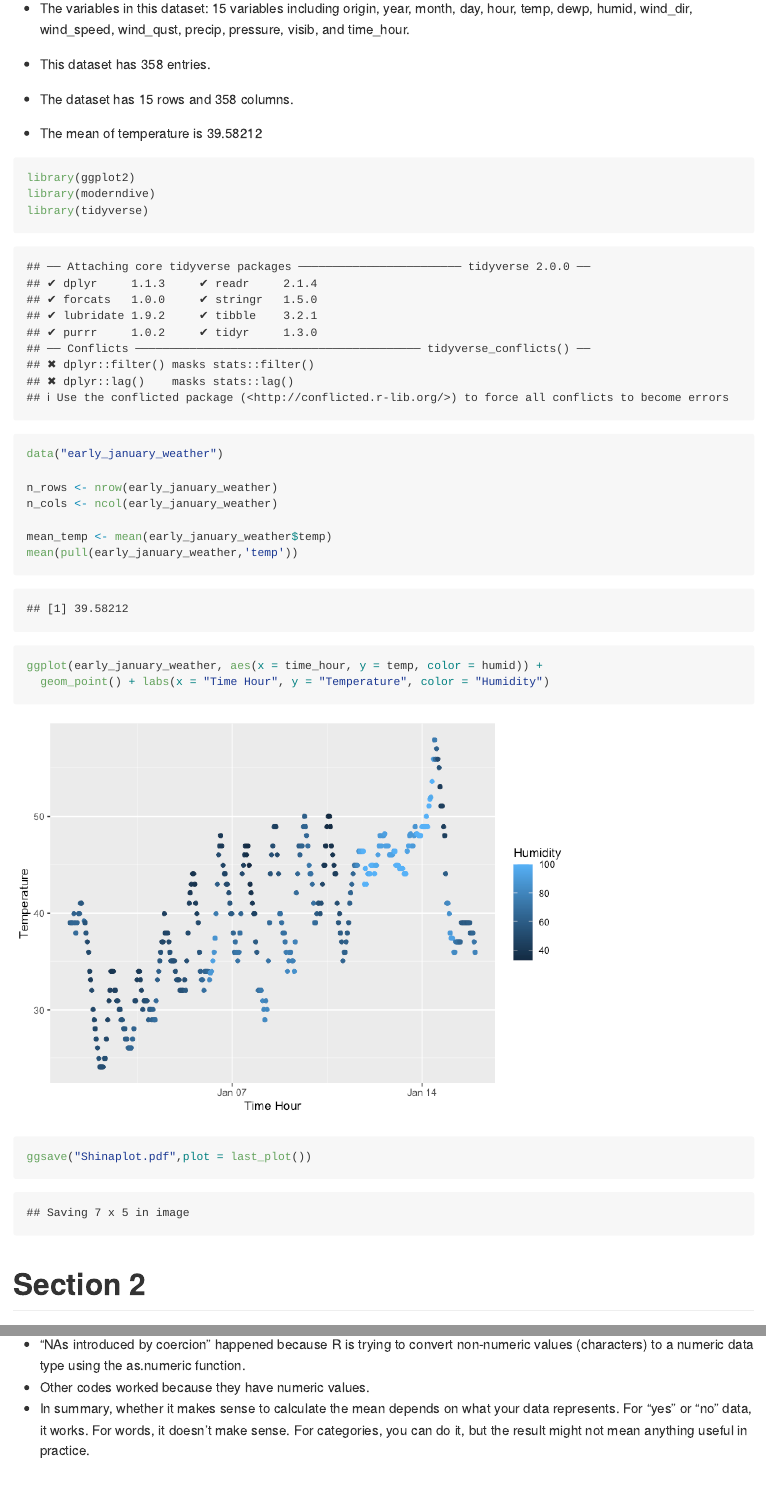
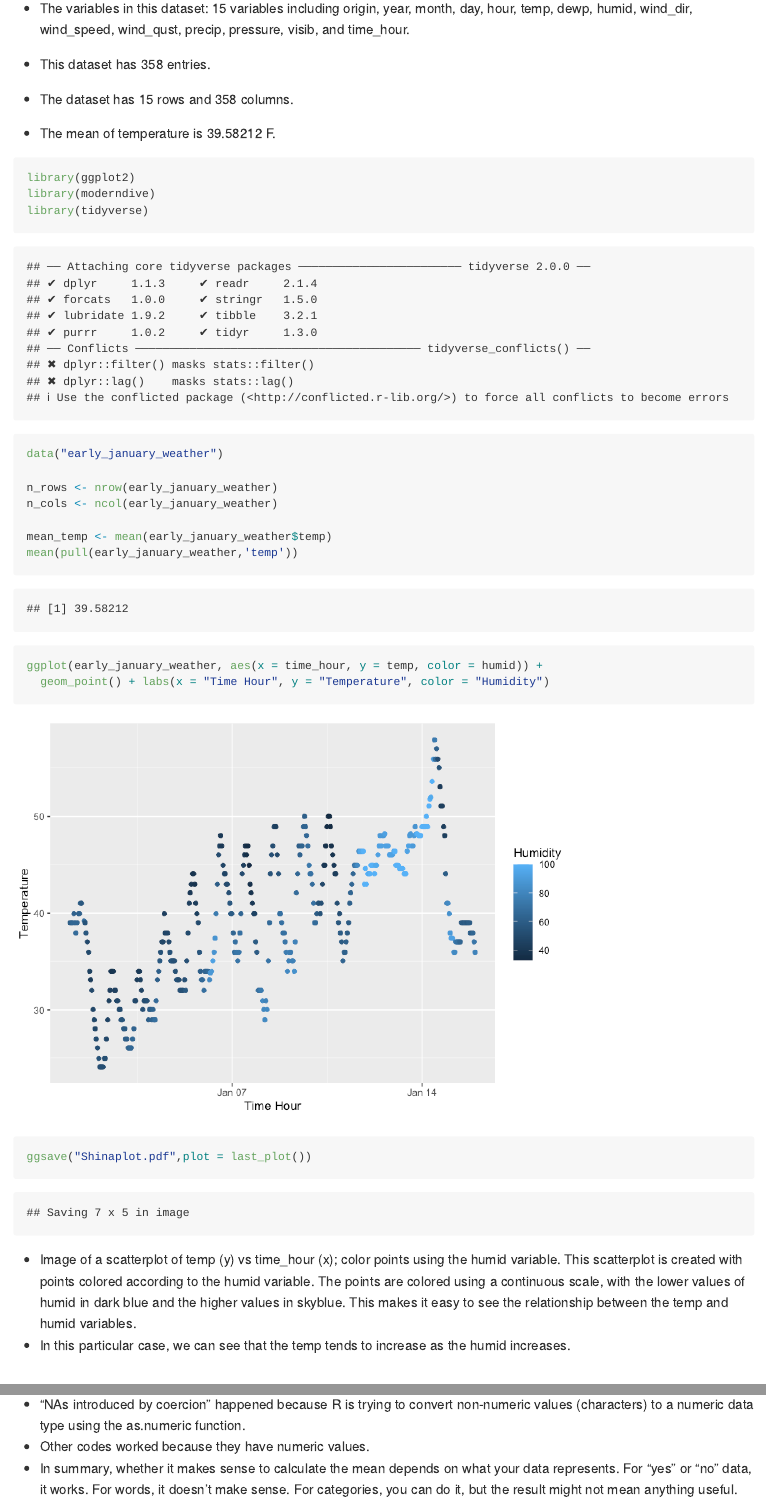
Before and after one commit to shinamin0218/p8105_hw1_sm5567, an R Markdown document (p8105_hw1_sm5567.Rmd): the page in a window 1100 px wide, from 310 px down, and a second part further down, joined at a grey line. The pictures show the output file p8105_hw1_sm5567.md that the author committed with the source, drawn offline in the style of GitHub.

Commit message:
Added some footnotes to the scatterplot.

````diff
--- a/p8105_hw1_sm5567.Rmd
+++ b/p8105_hw1_sm5567.Rmd
@@ -17,7 +17,7 @@ output:
 * The dataset has `r nrow ("early_january_weather")` 15 rows and
 `r ncol("early_january_weather")` 358 columns.
 
-* The mean of temperature is 39.58212
+* The mean of temperature is 39.58212 F.
 
 
 ```{r}
@@ -39,6 +39,9 @@ ggplot(early_january_weather, aes(x = time_hour, y = temp, color = humid)) +
 ggsave("Shinaplot.pdf",plot = last_plot())
 
 ```
+
+* Image of a scatterplot of temp (y) vs time_hour (x); color points using the humid variable. This scatterplot is created with points colored according to the humid variable. The points are colored using a continuous scale, with the lower values of humid in dark blue and the higher values in skyblue. This makes it easy to see the relationship between the temp and humid variables.
+* In this particular case, we can see that the temp tends to increase as the humid increases.
 
 
 # Section 2
@@ -83,6 +86,7 @@ as.numeric(pull(s2_df, vec_factor))
 
 ```
 
+
 * "NAs introduced by coercion" happened because R is trying to convert non-numeric values (characters) to a numeric data type using the as.numeric function.
 * Other codes worked because they have numeric values.
-* In summary, whether it makes sense to calculate the mean depends on what your data represents. For "yes" or "no" data, it works. For words, it doesn't make sense. For categories, you can do it, but the result might not mean anything useful in practice.
+* In summary, whether it makes sense to calculate the mean depends on what your data represents. For "yes" or "no" data, it works. For words, it doesn't make sense. For categories, you can do it, but the result might not mean anything useful.
````
Also changed, not shown: Shinaplot.pdf, p8105_hw1_sm5567.md.
